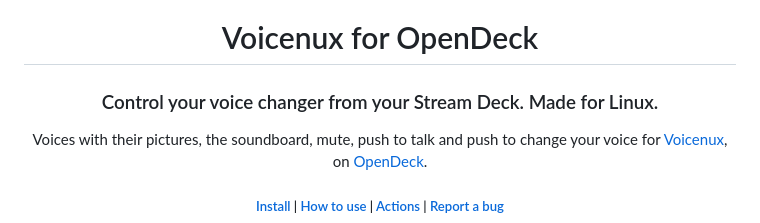
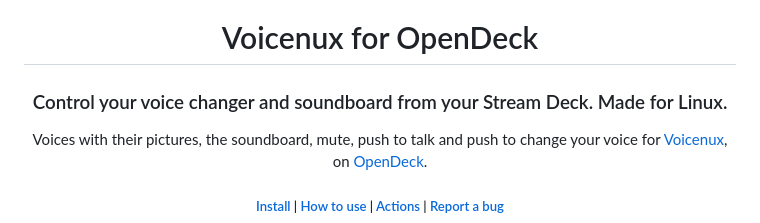
Before and after one commit to OpenActionMirrors/de.felitendo.voicenux, a Markdown page: README.md, the part around the change. GitHub-like rendering.

Commit message:
chore: update readme

```diff
--- a/README.md
+++ b/README.md
@@ -4,7 +4,7 @@
 
 <h1 align="center">Voicenux for OpenDeck</h1>
 
-<h3 align="center">Control your voice changer from your Stream Deck. Made for Linux.</h3>
+<h3 align="center">Control your voice changer and soundboard from your Stream Deck. Made for Linux.</h3>
 
 <p align="center">
   Voices with their pictures, the soundboard, mute, push to talk and push to change your voice for <a href="https://github.com/voicenux/voicenux">Voicenux</a>, on <a href="https://github.com/nekename/OpenDeck">OpenDeck</a>.
```
